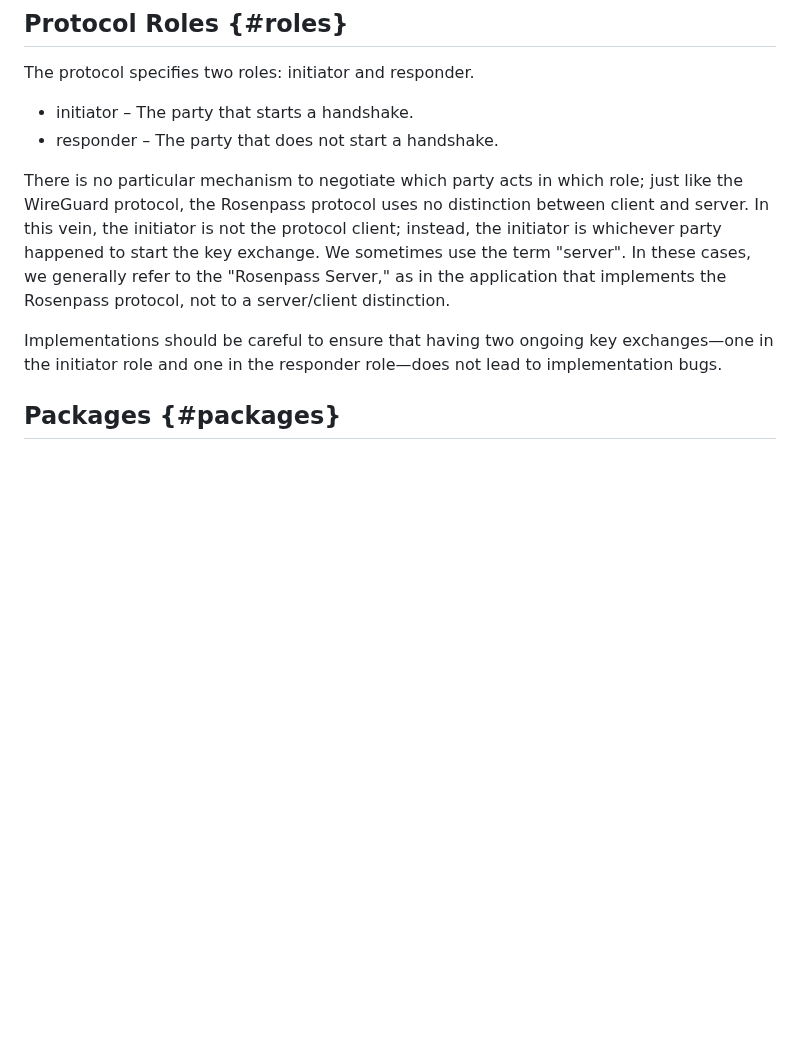
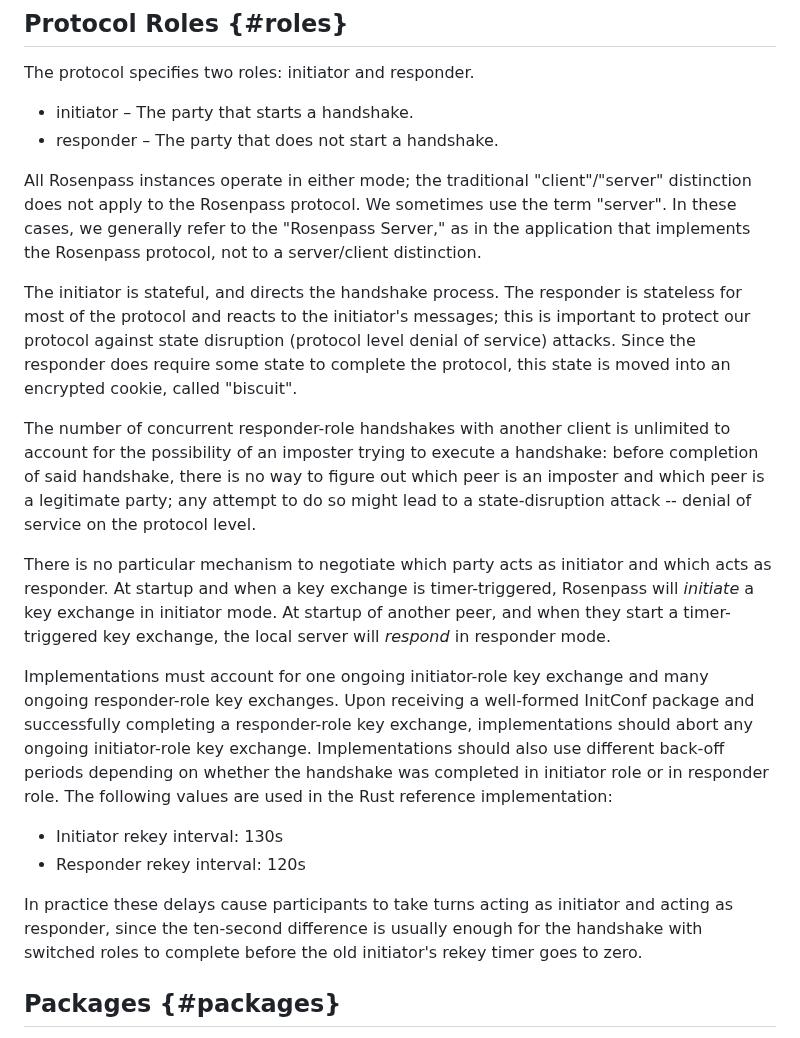
Before and after one commit to rosenpass/rosenpass, a Markdown page: papers/whitepaper.md, the part around the change. GitHub-like rendering; blank space fills up the shorter version.

Commit message:
feat(whitepaper): More info about initiator/responder roles
Text recovered from PR #145: https://github.com/rosenpass/rosenpass/pull/145

```diff
--- a/papers/whitepaper.md
+++ b/papers/whitepaper.md
@@ -127,9 +127,20 @@ The protocol specifies two roles: initiator and responder.
 * initiator – The party that starts a handshake.
 * responder – The party that does not start a handshake.
 
-There is no particular mechanism to negotiate which party acts in which role; just like the WireGuard protocol, the Rosenpass protocol uses no distinction between client and server. In this vein, the initiator is not the protocol client; instead, the initiator is whichever party happened to start the key exchange. We sometimes use the term "server". In these cases, we generally refer to the "Rosenpass Server," as in the application that implements the Rosenpass protocol, not to a server/client distinction.
+All Rosenpass instances operate in either mode; the traditional "client"/"server" distinction does not apply to the Rosenpass protocol. We sometimes use the term "server". In these cases, we generally refer to the "Rosenpass Server," as in the application that implements the Rosenpass protocol, not to a server/client distinction.
 
-Implementations should be careful to ensure that having two ongoing key exchanges—one in the initiator role and one in the responder role—does not lead to implementation bugs.
+The initiator is stateful, and directs the handshake process. The responder is stateless for most of the protocol and reacts to the initiator's messages; this is important to protect our protocol against state disruption (protocol level denial of service) attacks. Since the responder does require some state to complete the protocol, this state is moved into an encrypted cookie, called "biscuit".
+
+The number of concurrent responder-role handshakes with another client is unlimited to account for the possibility of an imposter trying to execute a handshake: before completion of said handshake, there is no way to figure out which peer is an imposter and which peer is a legitimate party; any attempt to do so might lead to a state-disruption attack -- denial of service on the protocol level.
+
+There is no particular mechanism to negotiate which party acts as initiator and which acts as responder. At startup and when a key exchange is timer-triggered, Rosenpass will *initiate* a key exchange in initiator mode. At startup of another peer, and when they start a timer-triggered key exchange, the local server will *respond* in responder mode.
+
+Implementations must account for one ongoing initiator-role key exchange and many ongoing responder-role key exchanges. Upon receiving a well-formed InitConf package and successfully completing a responder-role key exchange, implementations should abort any ongoing initiator-role key exchange. Implementations should also use different back-off periods depending on whether the handshake was completed in initiator role or in responder role. The following values are used in the Rust reference implementation:
+
+- Initiator rekey interval: 130s
+- Responder rekey interval: 120s
+
+In practice these delays cause participants to take turns acting as initiator and acting as responder, since the ten-second difference is usually enough for the handshake with switched roles to complete before the old initiator's rekey timer goes to zero.
 
 ## Packages {#packages}
 
```
